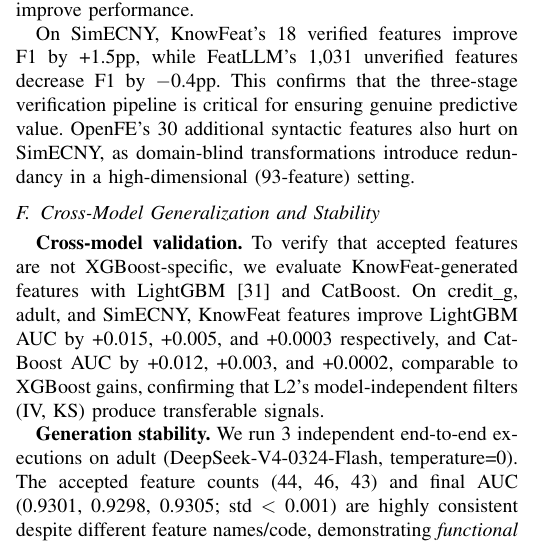
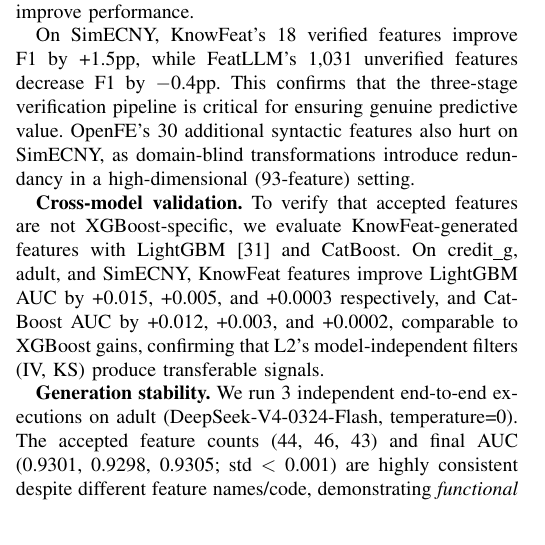
Before and after one commit to youchengsong/large-llm-create-feature, a LaTeX paper (paper/main.tex, which reads paper/experiments.tex): part of one column of page 8 of 10, cut so that both start at the same text. Compiled offline with pdfLaTeX; a missing font is replaced by an installed copy or a similar font; a LaTeX package or settings file that is missing is left out.

Commit message:
merge cross-model validation section into RQ4 to align with RQ structure
Co-Authored-By: Claude Opus 4.6 <noreply@anthropic.com>

```diff
--- a/paper/experiments.tex
+++ b/paper/experiments.tex
@@ -254,9 +254,6 @@ OCTree    & 12.7  & 5.9 & $-$0.1pp \\
 
 On SimECNY, KnowFeat's 18 verified features improve F1 by +1.5pp, while FeatLLM's 1{,}031 unverified features decrease F1 by $-$0.4pp. This confirms that the three-stage verification pipeline is critical for ensuring genuine predictive value. OpenFE's 30 additional syntactic features also hurt on SimECNY, as domain-blind transformations introduce redundancy in a high-dimensional (93-feature) setting.
 
-\subsection{Cross-Model Generalization and Stability}
-\label{subsec:cross_model}
-
 \textbf{Cross-model validation.} To verify that accepted features are not XGBoost-specific, we evaluate KnowFeat-generated features with LightGBM~\cite{ke2017lightgbm} and CatBoost. On credit\_g, adult, and SimECNY, KnowFeat features improve LightGBM AUC by +0.015, +0.005, and +0.0003 respectively, and CatBoost AUC by +0.012, +0.003, and +0.0002, comparable to XGBoost gains, confirming that L2's model-independent filters (IV, KS) produce transferable signals.
 
 \textbf{Generation stability.} We run 3 independent end-to-end executions on adult (DeepSeek-V4-0324-Flash, temperature=0). The accepted feature counts (44, 46, 43) and final AUC (0.9301, 0.9298, 0.9305; std $<$ 0.001) are highly consistent despite different feature names/code, demonstrating \emph{functional reproducibility} through the verification pipeline.
```
